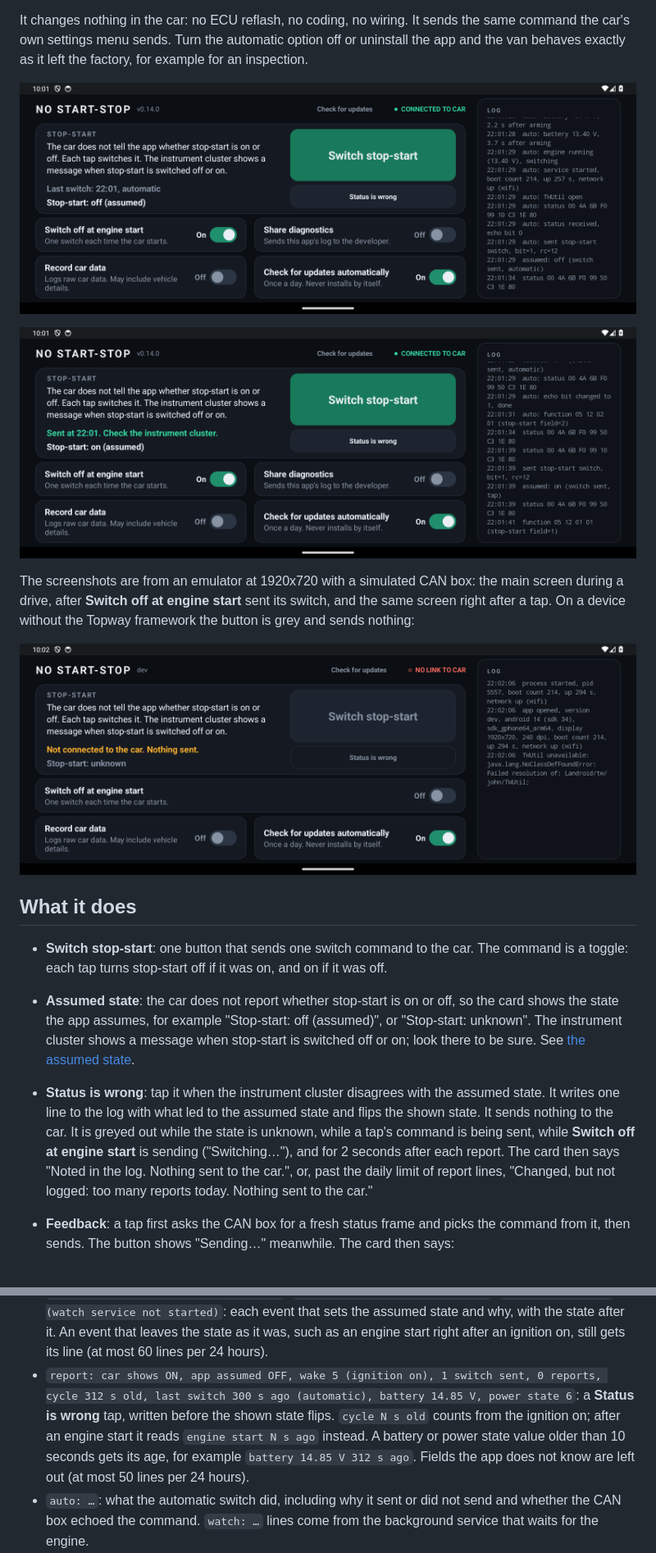
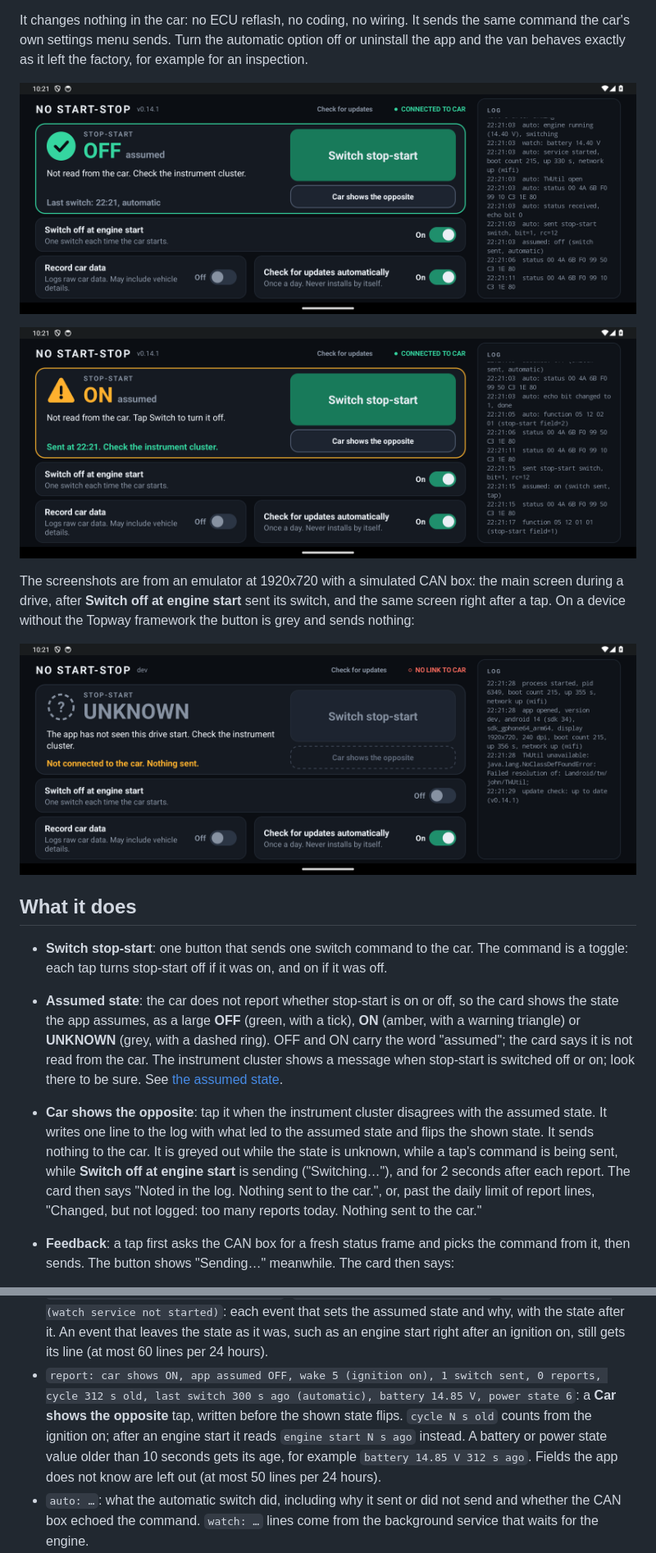
Before and after one commit to lleirborras/android-start-stop, a Markdown page: README.md, 2 parts joined by grey strips. Shown at 82% size. Drawn GitHub-style; pictures changed too: docs/main.png, docs/sent.png, docs/unreachable.png.

Commit message:
Show the assumed stop-start state as the card's headline

```diff
--- a/README.md
+++ b/README.md
@@ -33,8 +33,8 @@ The screenshots are from an emulator at 1920x720 with a simulated CAN box: the m
 ## What it does
 
 - **Switch stop-start**: one button that sends one switch command to the car. The command is a toggle: each tap turns stop-start off if it was on, and on if it was off.
-- **Assumed state**: the car does not report whether stop-start is on or off, so the card shows the state the app assumes, for example "Stop-start: off (assumed)", or "Stop-start: unknown". The instrument cluster shows a message when stop-start is switched off or on; look there to be sure. See [the assumed state](#the-assumed-stop-start-state).
-- **Status is wrong**: tap it when the instrument cluster disagrees with the assumed state. It writes one line to the log with what led to the assumed state and flips the shown state. It sends nothing to the car. It is greyed out while the state is unknown, while a tap's command is being sent, while **Switch off at engine start** is sending ("Switching…"), and for 2 seconds after each report. The card then says "Noted in the log. Nothing sent to the car.", or, past the daily limit of report lines, "Changed, but not logged: too many reports today. Nothing sent to the car."
+- **Assumed state**: the car does not report whether stop-start is on or off, so the card shows the state the app assumes, as a large **OFF** (green, with a tick), **ON** (amber, with a warning triangle) or **UNKNOWN** (grey, with a dashed ring). OFF and ON carry the word "assumed"; the card says it is not read from the car. The instrument cluster shows a message when stop-start is switched off or on; look there to be sure. See [the assumed state](#the-assumed-stop-start-state).
+- **Car shows the opposite**: tap it when the instrument cluster disagrees with the assumed state. It writes one line to the log with what led to the assumed state and flips the shown state. It sends nothing to the car. It is greyed out while the state is unknown, while a tap's command is being sent, while **Switch off at engine start** is sending ("Switching…"), and for 2 seconds after each report. The card then says "Noted in the log. Nothing sent to the car.", or, past the daily limit of report lines, "Changed, but not logged: too many reports today. Nothing sent to the car."
 - **Feedback**: a tap first asks the CAN box for a fresh status frame and picks the command from it, then sends. The button shows "Sending…" meanwhile. The card then says:
   - "Sent at HH:mm. Check the instrument cluster." once the CAN box echoes the command. When the command's bit is 0 the echo cannot confirm it, so this shows as soon as it is sent.
   - "No answer from the car." when the command was sent but not echoed within 3 seconds. Check the instrument cluster before tapping again: the switch may have worked.
@@ -176,7 +176,7 @@ Each line has a date and time. Lines to look for:
 - `unit id …` / `unit config …`: the head unit's identity text and configuration block, once each time the app starts, only while **Record car data** is on.
 - `sent stop-start switch, bit=…, rc=…`: a switch command sent to the CAN box. With **Record car data** on and the engine speed known, it ends with `, rpm=…`.
 - `assumed: on (ignition on)`, `assumed: on (engine start)`, `assumed: on (engine start, same cycle)`, `assumed: off (switch sent, automatic)`, `assumed: on (switch sent, tap)`, `assumed: on (reported wrong)`, `assumed: unknown (ignition off)`, `assumed: unknown (automatic switch off)`, `assumed: unknown (no power messages)`, `assumed: unknown (link silent)`, `assumed: unknown (watch service not started)`: each event that sets the assumed state and why, with the state after it. An event that leaves the state as it was, such as an engine start right after an ignition on, still gets its line (at most 60 lines per 24 hours).
-- `report: car shows ON, app assumed OFF, wake 5 (ignition on), 1 switch sent, 0 reports, cycle 312 s old, last switch 300 s ago (automatic), battery 14.85 V, power state 6`: a **Status is wrong** tap, written before the shown state flips. `cycle N s old` counts from the ignition on; after an engine start it reads `engine start N s ago` instead. A battery or power state value older than 10 seconds gets its age, for example `battery 14.85 V 312 s ago`. Fields the app does not know are left out (at most 50 lines per 24 hours).
+- `report: car shows ON, app assumed OFF, wake 5 (ignition on), 1 switch sent, 0 reports, cycle 312 s old, last switch 300 s ago (automatic), battery 14.85 V, power state 6`: a **Car shows the opposite** tap, written before the shown state flips. `cycle N s old` counts from the ignition on; after an engine start it reads `engine start N s ago` instead. A battery or power state value older than 10 seconds gets its age, for example `battery 14.85 V 312 s ago`. Fields the app does not know are left out (at most 50 lines per 24 hours).
 - `auto: …`: what the automatic switch did, including why it sent or did not send and whether the CAN box echoed the command. `watch: …` lines come from the background service that waits for the engine.
 - `process started, pid …`, `wake <n> (<source>)`, `power state <n>` and `broadcast <action> (manifest|runtime), up … s`: what the app sees across ignition cycles, to learn how the head unit sleeps and wakes. `watch: service started (…)` says how the service was started (by the app, at boot, after update, by a broadcast or restarted by the system). Capped at 30 `wake`, 60 `power state`, 30 `broadcast` and 60 `auto: battery` lines per 24 hours; the other `auto:` and `watch:` lines are capped too.
 - `screen off, up … s` / `screen on, up … s`, `network up (…)` / `network down`: while the app is open, at most 50 network lines each time the app starts.
```
Also changed, not shown: other parts of README.md (+5 -5 lines), 1 other file.
